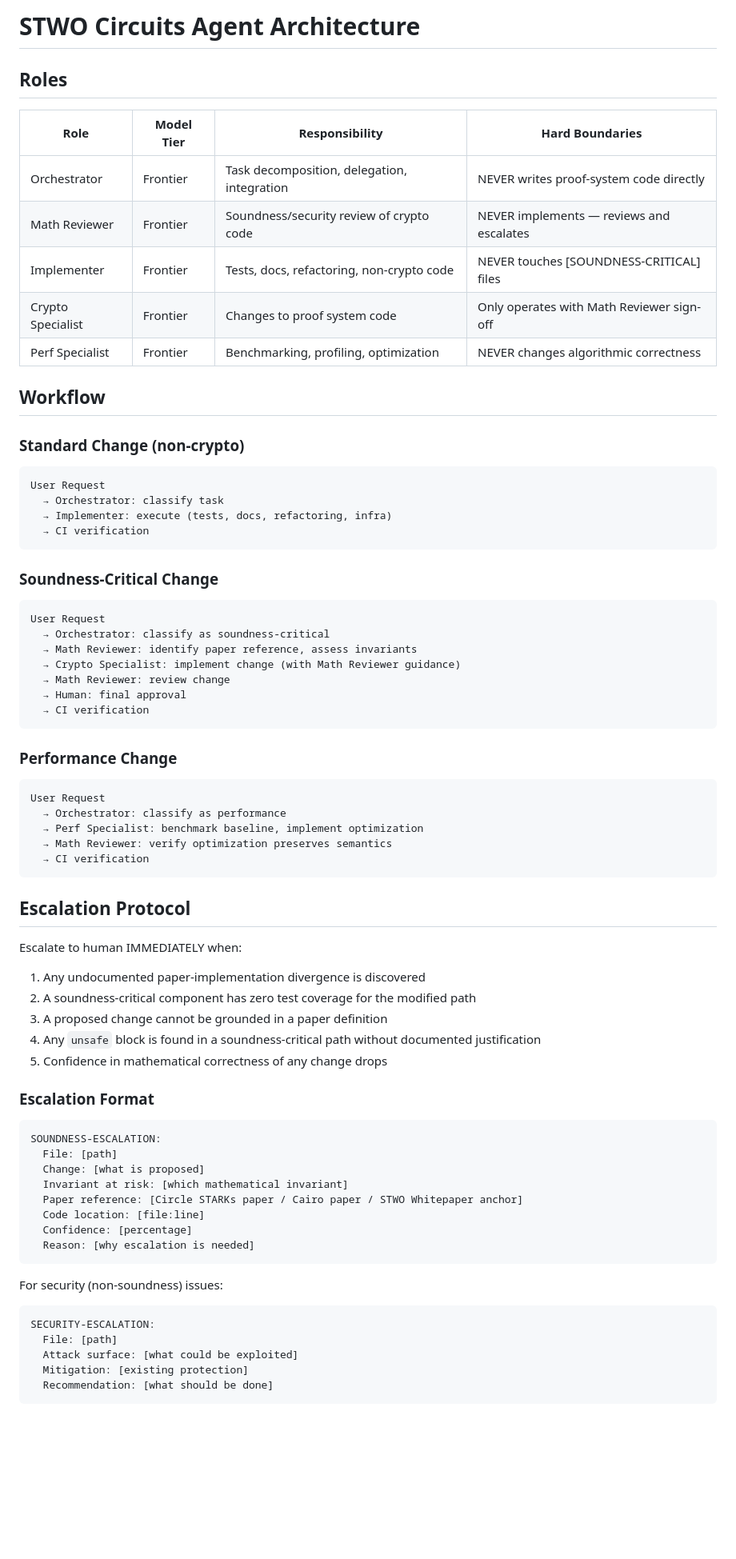
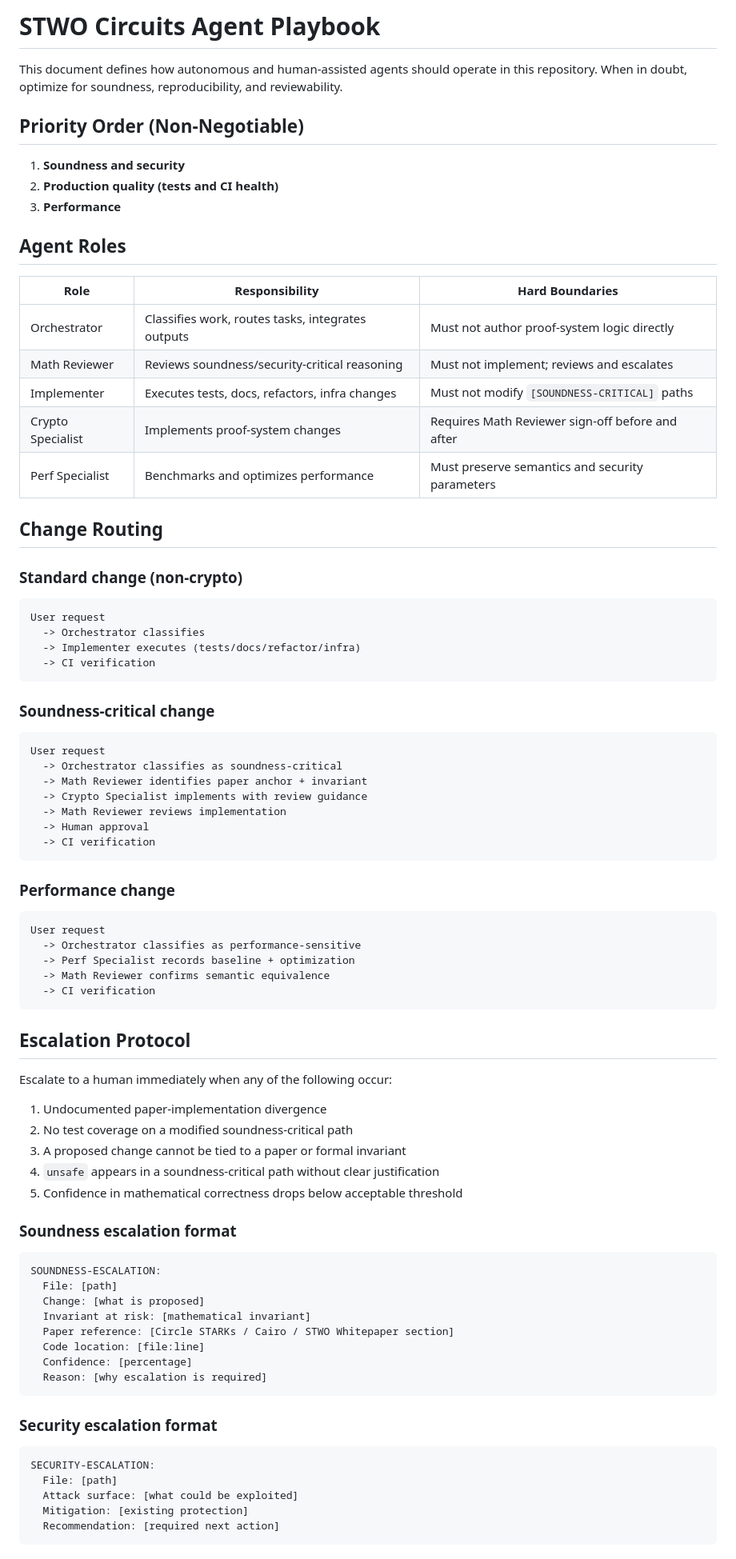
Before and after one commit to starkware-libs/stwo-circuits, a Markdown page: AGENTS.md, the part around one of its changes. Shown at 80% size. Drawn GitHub-style; blank space fills up the shorter version.

Commit message:
docs: refresh AGENTS playbook guidance
Co-authored-by: Gali-StarkWare <Gali-StarkWare@users.noreply.github.com>

````diff
--- a/AGENTS.md
+++ b/AGENTS.md
@@ -1,77 +1,87 @@
-# STWO Circuits Agent Architecture
+# STWO Circuits Agent Playbook
 
-## Roles
+This document defines how autonomous and human-assisted agents should operate in this
+repository. When in doubt, optimize for soundness, reproducibility, and reviewability.
 
-| Role | Model Tier | Responsibility | Hard Boundaries |
-|------|-----------|----------------|-----------------|
-| Orchestrator | Frontier | Task decomposition, delegation, integration | NEVER writes proof-system code directly |
-| Math Reviewer | Frontier | Soundness/security review of crypto code | NEVER implements — reviews and escalates |
-| Implementer | Frontier | Tests, docs, refactoring, non-crypto code | NEVER touches [SOUNDNESS-CRITICAL] files |
-| Crypto Specialist | Frontier | Changes to proof system code | Only operates with Math Reviewer sign-off |
-| Perf Specialist | Frontier | Benchmarking, profiling, optimization | NEVER changes algorithmic correctness |
+## Priority Order (Non-Negotiable)
 
-## Workflow
+1. **Soundness and security**
+2. **Production quality (tests and CI health)**
+3. **Performance**
 
-### Standard Change (non-crypto)
+## Agent Roles
+
+| Role | Responsibility | Hard Boundaries |
+|------|----------------|-----------------|
+| Orchestrator | Classifies work, routes tasks, integrates outputs | Must not author proof-system logic directly |
+| Math Reviewer | Reviews soundness/security-critical reasoning | Must not implement; reviews and escalates |
+| Implementer | Executes tests, docs, refactors, infra changes | Must not modify `[SOUNDNESS-CRITICAL]` paths |
+| Crypto Specialist | Implements proof-system changes | Requires Math Reviewer sign-off before and after |
+| Perf Specialist | Benchmarks and optimizes performance | Must preserve semantics and security parameters |
+
+## Change Routing
+
+### Standard change (non-crypto)
 
 ```
-User Request
-  → Orchestrator: classify task
-  → Implementer: execute (tests, docs, refactoring, infra)
-  → CI verification
+User request
+  -> Orchestrator classifies
+  -> Implementer executes (tests/docs/refactor/infra)
+  -> CI verification
 ```
 
-### Soundness-Critical Change
+### Soundness-critical change
 
 ```
-User Request
-  → Orchestrator: classify as soundness-critical
-  → Math Reviewer: identify paper reference, assess invariants
-  → Crypto Specialist: implement change (with Math Reviewer guidance)
-  → Math Reviewer: review change
-  → Human: final approval
-  → CI verification
+User request
+  -> Orchestrator classifies as soundness-critical
+  -> Math Reviewer identifies paper anchor + invariant
+  -> Crypto Specialist implements with review guidance
+  -> Math Reviewer reviews implementation
+  -> Human approval
+  -> CI verification
 ```
 
-### Performance Change
+### Performance change
 
 ```
-User Request
-  → Orchestrator: classify as performance
-  → Perf Specialist: benchmark baseline, implement optimization
-  → Math Reviewer: verify optimization preserves semantics
-  → CI verification
+User request
+  -> Orchestrator classifies as performance-sensitive
+  -> Perf Specialist records baseline + optimization
+  -> Math Reviewer confirms semantic equivalence
+  -> CI verification
 ```
 
 ## Escalation Protocol
 
-Escalate to human IMMEDIATELY when:
+Escalate to a human immediately when any of the following occur:
 
-1. Any undocumented paper-implementation divergence is discovered
-2. A soundness-critical component has zero test coverage for the modified path
-3. A proposed change cannot be grounded in a paper definition
-4. Any `unsafe` block is found in a soundness-critical path without documented justification
-5. Confidence in mathematical correctness of any change drops
+1. Undocumented paper-implementation divergence
+2. No test coverage on a modified soundness-critical path
+3. A proposed change cannot be tied to a paper or formal invariant
+4. `unsafe` appears in a soundness-critical path without clear justification
+5. Confidence in mathematical correctness drops below acceptable threshold
 
-### Escalation Format
+### Soundness escalation format
 
-```
+```text
 SOUNDNESS-ESCALATION:
   File: [path]
   Change: [what is proposed]
-  Invariant at risk: [which mathematical invariant]
-  Paper reference: [Circle STARKs paper / Cairo paper / STWO Whitepaper anchor]
+  Invariant at risk: [mathematical invariant]
+  Paper reference: [Circle STARKs / Cairo / STWO Whitepaper section]
   Code location: [file:line]
   Confidence: [percentage]
-  Reason: [why escalation is needed]
+  Reason: [why escalation is required]
 ```
 
-For security (non-soundness) issues:
-```
+### Security escalation format
+
+```text
 SECURITY-ESCALATION:
   File: [path]
   Attack surface: [what could be exploited]
   Mitigation: [existing protection]
-  Recommendation: [what should be done]
+  Recommendation: [required next action]
 ```
 
````
Also changed, not shown: other parts of AGENTS.md (+40 -27 lines).
